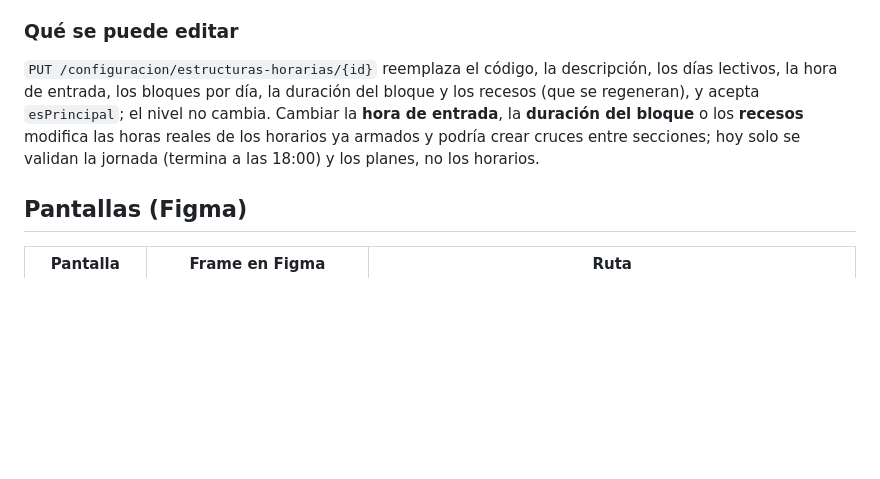
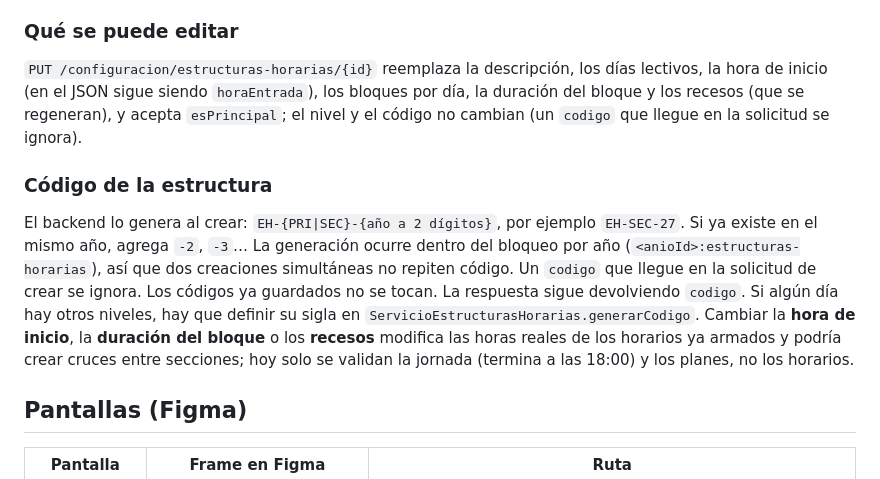
Before and after one commit to Yatako2304/GalilEdu, a Markdown page: docs/modulos/configuracion.md, the part around the change. GitHub-like rendering; blank space fills up the shorter version.

```diff
--- a/docs/modulos/configuracion.md
+++ b/docs/modulos/configuracion.md
@@ -52,7 +52,11 @@ Se informa el primer caso, en el orden de la semana (primero los días quitados
 
 ### Qué se puede editar
 
-`PUT /configuracion/estructuras-horarias/{id}` reemplaza el código, la descripción, los días lectivos, la hora de entrada, los bloques por día, la duración del bloque y los recesos (que se regeneran), y acepta `esPrincipal`; el nivel no cambia. Cambiar la **hora de entrada**, la **duración del bloque** o los **recesos** modifica las horas reales de los horarios ya armados y podría crear cruces entre secciones; hoy solo se validan la jornada (termina a las 18:00) y los planes, no los horarios.
+`PUT /configuracion/estructuras-horarias/{id}` reemplaza la descripción, los días lectivos, la hora de inicio (en el JSON sigue siendo `horaEntrada`), los bloques por día, la duración del bloque y los recesos (que se regeneran), y acepta `esPrincipal`; el nivel y el código no cambian (un `codigo` que llegue en la solicitud se ignora).
+
+### Código de la estructura
+
+El backend lo genera al crear: `EH-{PRI|SEC}-{año a 2 dígitos}`, por ejemplo `EH-SEC-27`. Si ya existe en el mismo año, agrega `-2`, `-3`… La generación ocurre dentro del bloqueo por año (`<anioId>:estructuras-horarias`), así que dos creaciones simultáneas no repiten código. Un `codigo` que llegue en la solicitud de crear se ignora. Los códigos ya guardados no se tocan. La respuesta sigue devolviendo `codigo`. Si algún día hay otros niveles, hay que definir su sigla en `ServicioEstructurasHorarias.generarCodigo`. Cambiar la **hora de inicio**, la **duración del bloque** o los **recesos** modifica las horas reales de los horarios ya armados y podría crear cruces entre secciones; hoy solo se validan la jornada (termina a las 18:00) y los planes, no los horarios.
 
 ## Pantallas (Figma)
 
```
Also changed, not shown: docs/decisiones/2026-11-06-valeriaacevedop-codigo-estructura-generado.md (added, +41 -0 lines).
